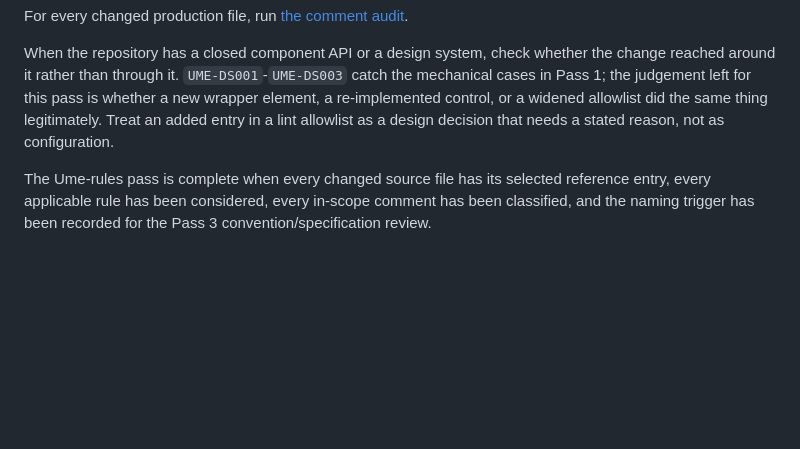
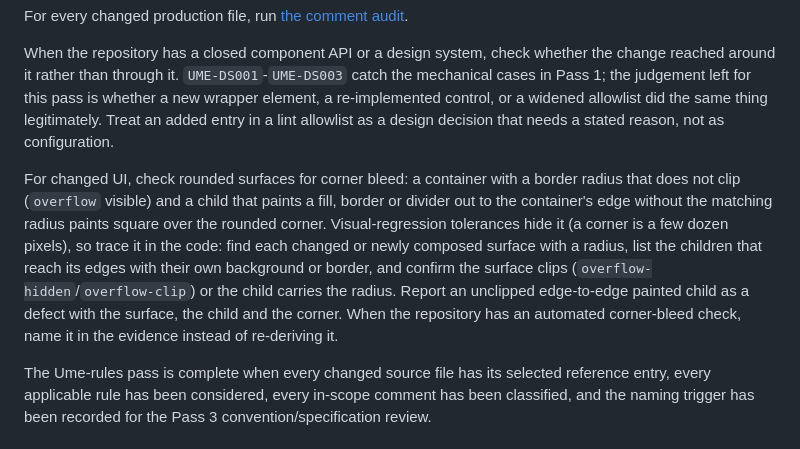
Before and after one commit to Chalvin96/personal-skills, a Markdown page: skills/ume-review/SKILL.md, the part around the change. GitHub-like rendering; blank space fills up the shorter version.

Commit message:
feat(review): check rounded surfaces for corner bleed
A rounded container that does not clip lets an edge-to-edge child's fill,
border or divider paint square over its corner. Visual-regression tolerances
hide it (a corner is a few dozen pixels), and it recurred in Flyt several
times, so the design-system pass now traces rounded surfaces and their
painted edge children in code, and cites an automated corner-bleed check
when the repository has one.

```diff
--- a/skills/ume-review/SKILL.md
+++ b/skills/ume-review/SKILL.md
@@ -148,6 +148,18 @@ whether a new wrapper element, a re-implemented control, or a widened allowlist
 did the same thing legitimately. Treat an added entry in a lint allowlist as a
 design decision that needs a stated reason, not as configuration.
 
+For changed UI, check rounded surfaces for corner bleed: a container with a
+border radius that does not clip (`overflow` visible) and a child that paints a
+fill, border or divider out to the container's edge without the matching radius
+paints square over the rounded corner. Visual-regression tolerances hide it
+(a corner is a few dozen pixels), so trace it in the code: find each changed or
+newly composed surface with a radius, list the children that reach its edges
+with their own background or border, and confirm the surface clips
+(`overflow-hidden`/`overflow-clip`) or the child carries the radius. Report an
+unclipped edge-to-edge painted child as a defect with the surface, the child
+and the corner. When the repository has an automated corner-bleed check, name
+it in the evidence instead of re-deriving it.
+
 The Ume-rules pass is complete when every changed source file has its selected
 reference entry, every applicable rule has been considered, every in-scope
 comment has been classified, and the naming trigger has been recorded for the
```
